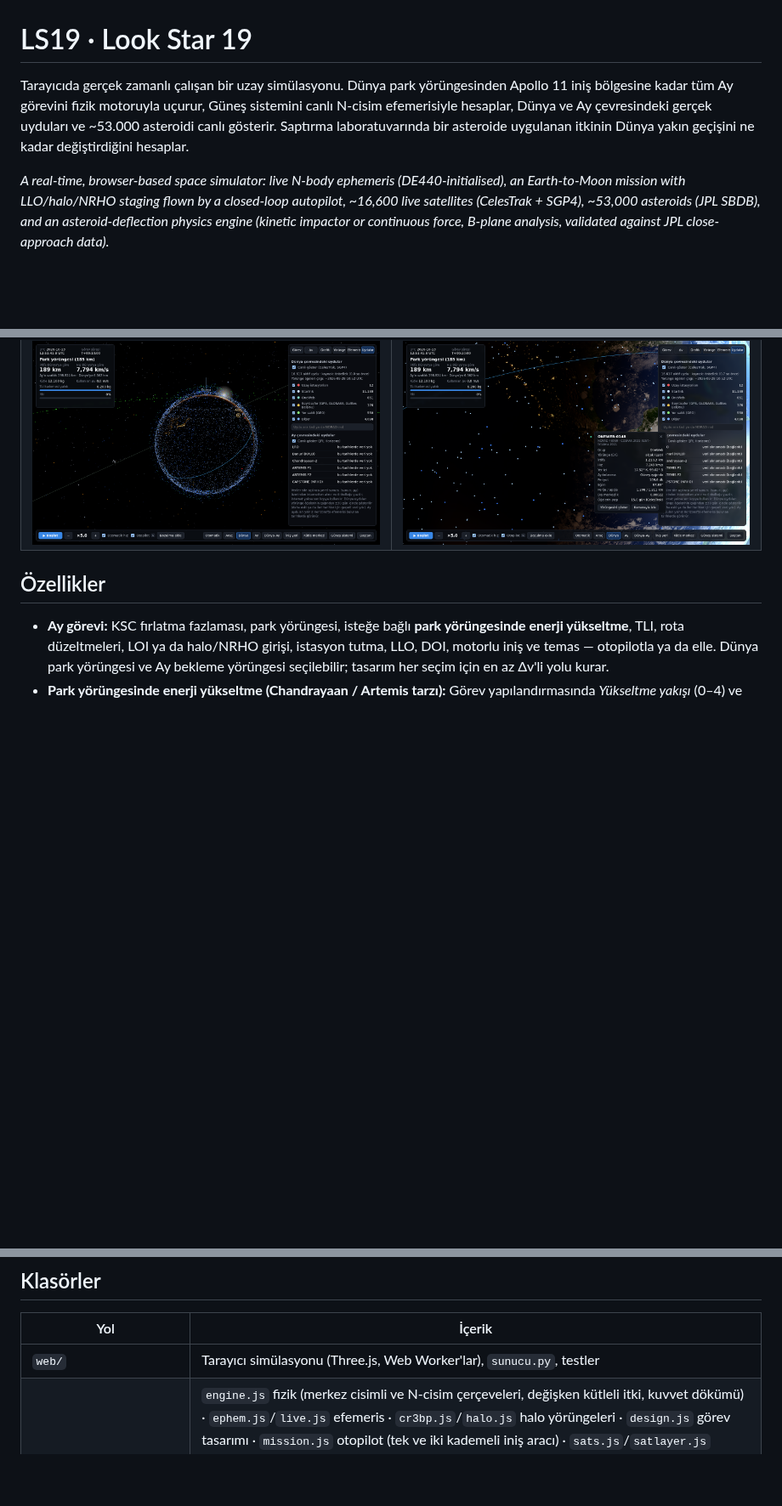
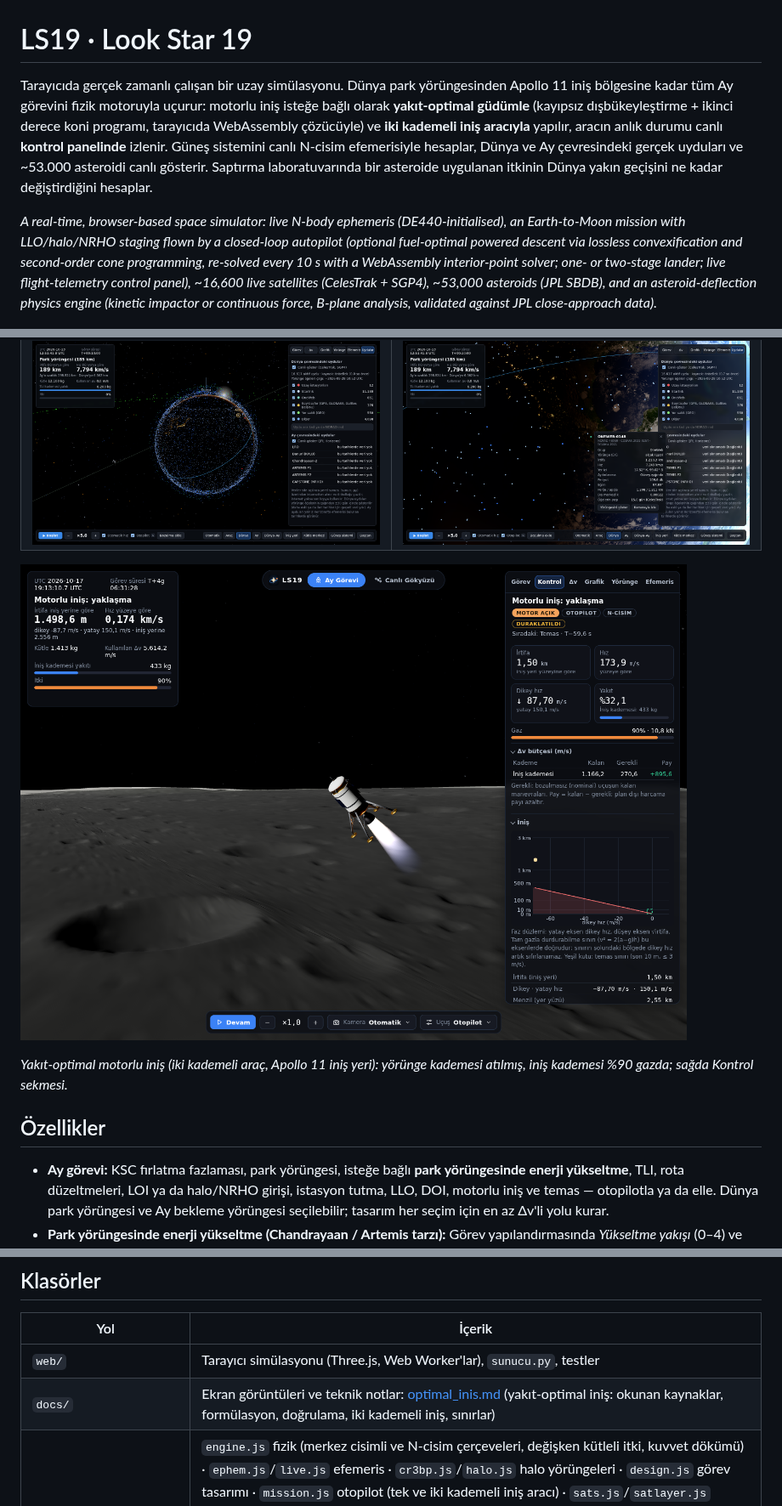
Before and after one commit to yazicmert/LS19, a Markdown page: README.md, 3 parts joined by grey strips. Shown at 85% size. GitHub-like rendering; pictures changed too: docs/c1_optimal_inis.png (added); blank space fills up the shorter version.

Commit message:
README: giriş ve İngilizce özet yeni özellikleri anlatır, optimal iniş ekran görüntüsü, docs/ klasör satırı
- Türkçe giriş ve İngilizce özet: yakıt-optimal motorlu iniş (kayıpsız dışbükeyleştirme + SOCP, WebAssembly
  çözücü), iki kademeli iniş aracı ve canlı kontrol paneli.
- docs/c1_optimal_inis.png: iki kademeli araçla optimal iniş sırasında Kontrol sekmesi (Δv bütçesi, faz düzlemi).
- Klasör tablosuna docs/ satırı (docs/optimal_inis.md bağlantısıyla).

Co-Authored-By: Claude <noreply@anthropic.com>
Claude-Session: https://claude.ai/code/session_01Smu9ae8cCztEfLYYfDrW6K

```diff
--- a/README.md
+++ b/README.md
@@ -1,8 +1,8 @@
 # LS19 · Look Star 19
 
-Tarayıcıda gerçek zamanlı çalışan bir uzay simülasyonu. Dünya park yörüngesinden Apollo 11 iniş bölgesine kadar tüm Ay görevini fizik motoruyla uçurur, Güneş sistemini canlı N-cisim efemerisiyle hesaplar, Dünya ve Ay çevresindeki gerçek uyduları ve ~53.000 asteroidi canlı gösterir. Saptırma laboratuvarında bir asteroide uygulanan itkinin Dünya yakın geçişini ne kadar değiştirdiğini hesaplar.
+Tarayıcıda gerçek zamanlı çalışan bir uzay simülasyonu. Dünya park yörüngesinden Apollo 11 iniş bölgesine kadar tüm Ay görevini fizik motoruyla uçurur: motorlu iniş isteğe bağlı olarak **yakıt-optimal güdümle** (kayıpsız dışbükeyleştirme + ikinci derece koni programı, tarayıcıda WebAssembly çözücüyle) ve **iki kademeli iniş aracıyla** yapılır, aracın anlık durumu canlı **kontrol panelinde** izlenir. Güneş sistemini canlı N-cisim efemerisiyle hesaplar, Dünya ve Ay çevresindeki gerçek uyduları ve ~53.000 asteroidi canlı gösterir. Saptırma laboratuvarında bir asteroide uygulanan itkinin Dünya yakın geçişini ne kadar değiştirdiğini hesaplar.
 
-*A real-time, browser-based space simulator: live N-body ephemeris (DE440-initialised), an Earth-to-Moon mission with LLO/halo/NRHO staging flown by a closed-loop autopilot, ~16,600 live satellites (CelesTrak + SGP4), ~53,000 asteroids (JPL SBDB), and an asteroid-deflection physics engine (kinetic impactor or continuous force, B-plane analysis, validated against JPL close-approach data).*
+*A real-time, browser-based space simulator: live N-body ephemeris (DE440-initialised), an Earth-to-Moon mission with LLO/halo/NRHO staging flown by a closed-loop autopilot (optional fuel-optimal powered descent via lossless convexification and second-order cone programming, re-solved every 10 s with a WebAssembly interior-point solver; one- or two-stage lander; live flight-telemetry control panel), ~16,600 live satellites (CelesTrak + SGP4), ~53,000 asteroids (JPL SBDB), and an asteroid-deflection physics engine (kinetic impactor or continuous force, B-plane analysis, validated against JPL close-approach data).*
 
 ![İç Güneş sistemi: ~53.000 asteroit](docs/b0_hero.png)
 
@@ -10,6 +10,10 @@ Tarayıcıda gerçek zamanlı çalışan bir uzay simülasyonu. Dünya park yör
 |---|---|
 | ![Saptırma laboratuvarı: Apophis 2029](docs/b2_lab.png) | ![Asteroit katmanı](docs/b1_solar_ui.png) |
 | ![Canlı uydular](docs/s1_sats.png) | ![Uydu bilgi kartı](docs/p2_pick.png) |
+
+![Yakıt-optimal motorlu iniş: iki kademeli iniş aracı ve Kontrol paneli (Δv bütçesi, iniş faz düzlemi)](docs/c1_optimal_inis.png)
+
+*Yakıt-optimal motorlu iniş (iki kademeli araç, Apollo 11 iniş yeri): yörünge kademesi atılmış, iniş kademesi %90 gazda; sağda Kontrol sekmesi.*
 
 ## Özellikler
 
@@ -133,6 +137,7 @@ animate(el, { opacity: [0, 1], y: [8, 0] }, { duration: 0.2, ease: 'easeOut' });
 | Yol | İçerik |
 |---|---|
 | `web/` | Tarayıcı simülasyonu (Three.js, Web Worker'lar), `sunucu.py`, testler |
+| `docs/` | Ekran görüntüleri ve teknik notlar: [optimal_inis.md](docs/optimal_inis.md) (yakıt-optimal iniş: okunan kaynaklar, formülasyon, doğrulama, iki kademeli iniş, sınırlar) |
 | `web/js/` | `engine.js` fizik (merkez cisimli ve N-cisim çerçeveleri, değişken kütleli itki, kuvvet dökümü) · `ephem.js`/`live.js` efemeris · `cr3bp.js`/`halo.js` halo yörüngeleri · `design.js` görev tasarımı · `mission.js` otopilot (tek ve iki kademeli iniş aracı) · `sats.js`/`satlayer.js` uydular · `asteroids.js`/`astwork.js` asteroitler · `deflect.js`/`deflectwork.js`/`astui.js` saptırma · `passes.js`/`tracker.js`/`skyui.js` canlı takip ve geçişler · `satcatalog.js`/`satmodels.js` 3B uydu modelleri · `treemenu.js` alt çubuk menüleri · `updater.js` güncelleme · `pdg.js`/`conic.js` yakıt-optimal iniş güdümü (kayıpsız dışbükeyleştirme, SOCP) ve konik çözücü arayüzü · `telemetry.js`/`controlpanel.js` canlı uçuş telemetrisi ve kontrol paneli · `scene.js`/`ui.js` görüntü ve arayüz |
 | `web/models/sats/` | NASA 3D Resources uydu modelleri (meshopt + WebP ile küçültülmüş GLB; `tools/uydu_modelleri.mjs` ile yeniden üretilir) |
 | `web/models/fam/` | Uydu aileleri: Blender'da üretilen düşük poligonlu GLB'ler (`tools/uydu_aileleri.py`; köşe renkli, aile başına ~10–25 kB) |
```
